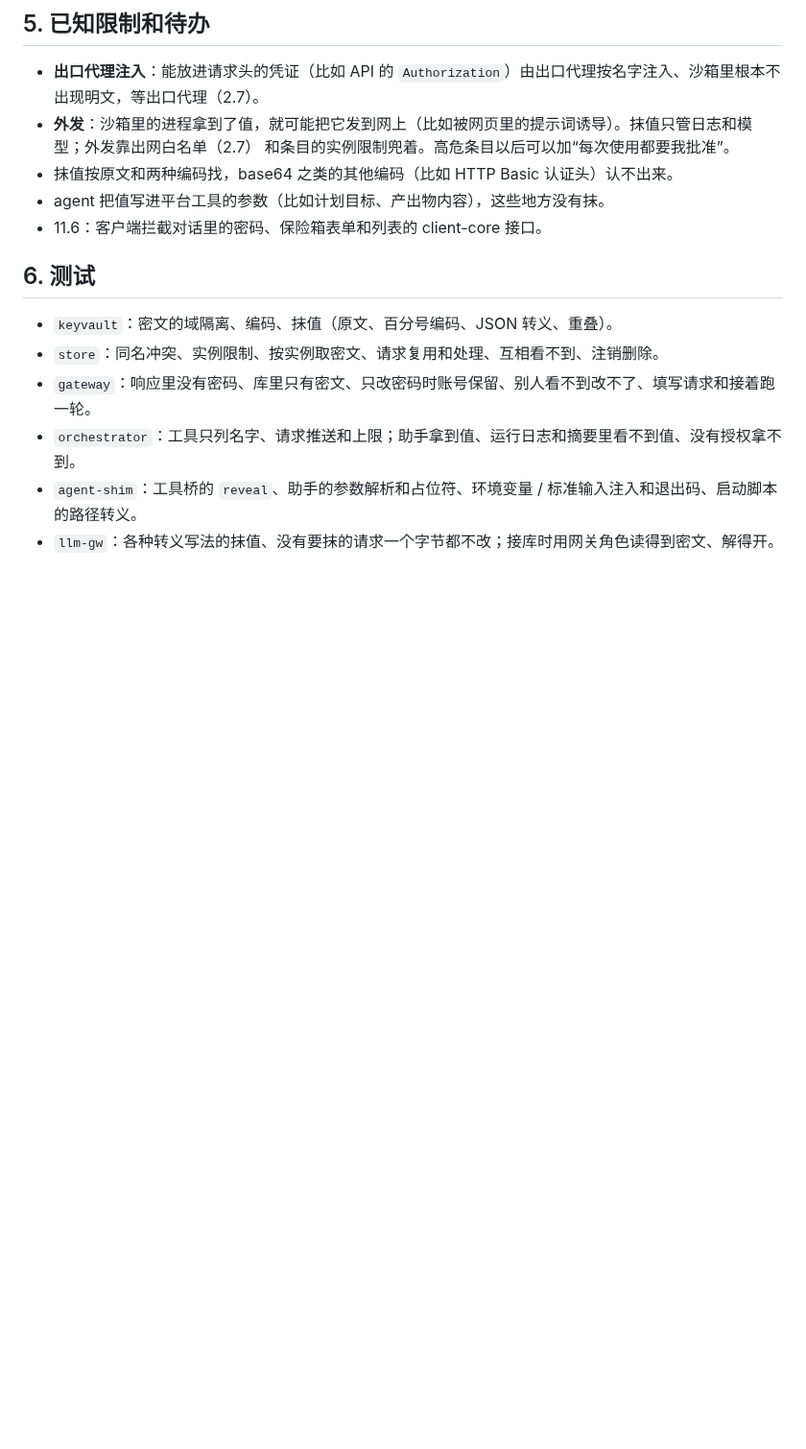
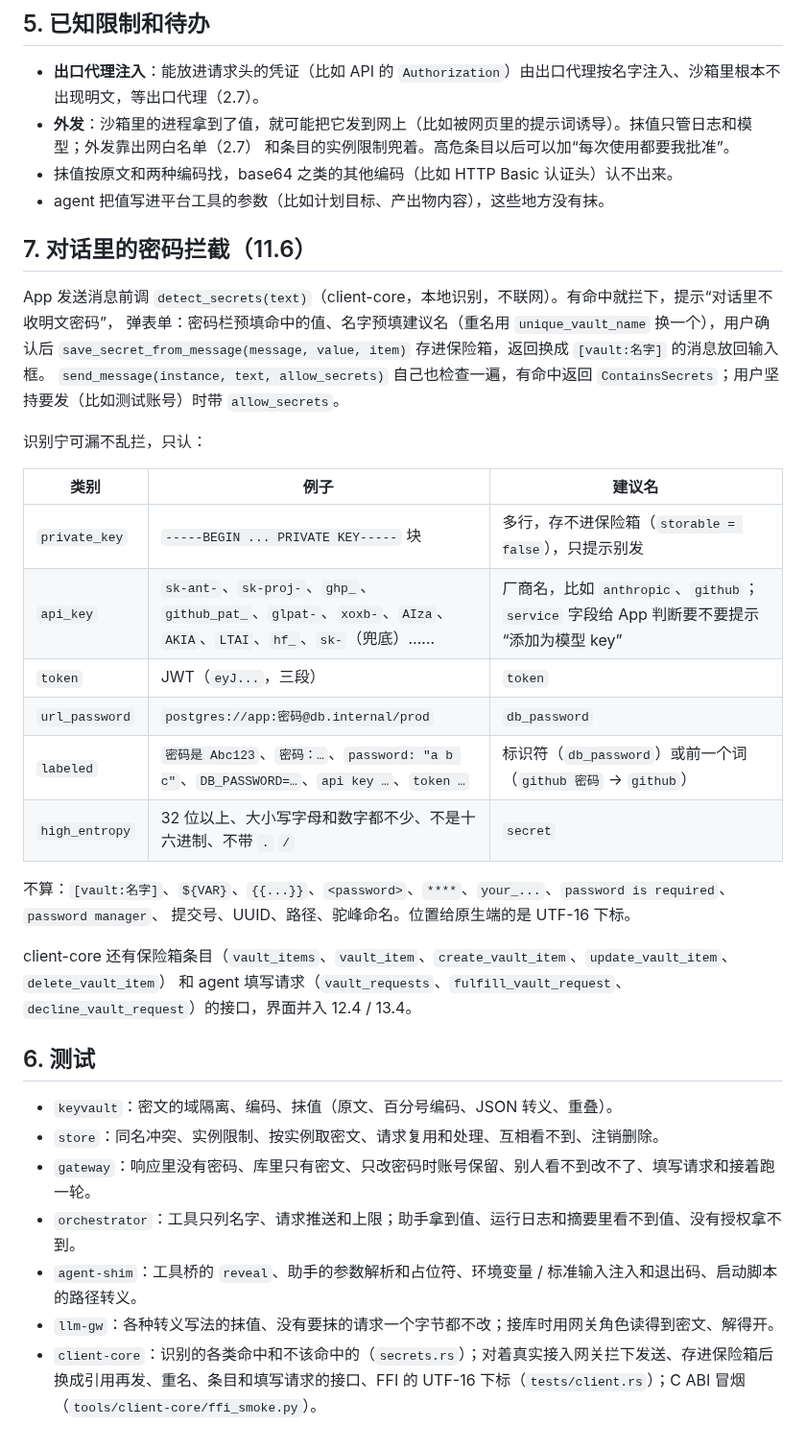
Before and after one commit to thinktin/Thinktin-Rust, a Markdown page: docs/vault.md, the part around the change. Shown at 96% size. Rendered like a GitHub page; blank space fills up the shorter version.

Commit message:
Progress: 11.6 done (watchdog), note the overlap with the main session
Co-Authored-By: Claude Opus 5.5 <noreply@anthropic.com>
Claude-Session: https://claude.ai/code/session_01Q8QYLsZBFtHY5PH2qYTY6i

```diff
--- a/docs/vault.md
+++ b/docs/vault.md
@@ -72,7 +72,30 @@ thinktin-vault exec -- curl -u '{{mail.username}}:{{mail.password}}' https://mai
   和条目的实例限制兜着。高危条目以后可以加“每次使用都要我批准”。
 - 抹值按原文和两种编码找，base64 之类的其他编码（比如 HTTP Basic 认证头）认不出来。
 - agent 把值写进平台工具的参数（比如计划目标、产出物内容），这些地方没有抹。
-- 11.6：客户端拦截对话里的密码、保险箱表单和列表的 client-core 接口。
+
+## 7. 对话里的密码拦截（11.6）
+
+App 发送消息前调 `detect_secrets(text)`（client-core，本地识别，不联网）。有命中就拦下，提示“对话里不收明文密码”，
+弹表单：密码栏预填命中的值、名字预填建议名（重名用 `unique_vault_name` 换一个），用户确认后
+`save_secret_from_message(message, value, item)` 存进保险箱，返回换成 `[vault:名字]` 的消息放回输入框。
+`send_message(instance, text, allow_secrets)` 自己也检查一遍，有命中返回 `ContainsSecrets`；用户坚持要发（比如测试账号）时带 `allow_secrets`。
+
+识别宁可漏不乱拦，只认：
+
+| 类别 | 例子 | 建议名 |
+|---|---|---|
+| `private_key` | `-----BEGIN ... PRIVATE KEY-----` 块 | 多行，存不进保险箱（`storable = false`），只提示别发 |
+| `api_key` | `sk-ant-`、`sk-proj-`、`ghp_`、`github_pat_`、`glpat-`、`xoxb-`、`AIza`、`AKIA`、`LTAI`、`hf_`、`sk-`（兜底）…… | 厂商名，比如 `anthropic`、`github`；`service` 字段给 App 判断要不要提示“添加为模型 key” |
+| `token` | JWT（`eyJ...`，三段） | `token` |
+| `url_password` | `postgres://app:密码@db.internal/prod` | `db_password` |
+| `labeled` | `密码是 Abc123`、`密码：…`、`password: "a b c"`、`DB_PASSWORD=…`、`api key …`、`token …` | 标识符（`db_password`）或前一个词（`github 密码` → `github`） |
+| `high_entropy` | 32 位以上、大小写字母和数字都不少、不是十六进制、不带 `.` `/` | `secret` |
+
+不算：`[vault:名字]`、`${VAR}`、`{{...}}`、`<password>`、`****`、`your_...`、`password is required`、`password manager`、
+提交号、UUID、路径、驼峰命名。位置给原生端的是 UTF-16 下标。
+
+client-core 还有保险箱条目（`vault_items`、`vault_item`、`create_vault_item`、`update_vault_item`、`delete_vault_item`）
+和 agent 填写请求（`vault_requests`、`fulfill_vault_request`、`decline_vault_request`）的接口，界面并入 12.4 / 13.4。
 
 ## 6. 测试
 
@@ -82,3 +105,4 @@ thinktin-vault exec -- curl -u '{{mail.username}}:{{mail.password}}' https://mai
 - `orchestrator`：工具只列名字、请求推送和上限；助手拿到值、运行日志和摘要里看不到值、没有授权拿不到。
 - `agent-shim`：工具桥的 `reveal`、助手的参数解析和占位符、环境变量 / 标准输入注入和退出码、启动脚本的路径转义。
 - `llm-gw`：各种转义写法的抹值、没有要抹的请求一个字节都不改；接库时用网关角色读得到密文、解得开。
+- `client-core`：识别的各类命中和不该命中的（`secrets.rs`）；对着真实接入网关拦下发送、存进保险箱后换成引用再发、重名、条目和填写请求的接口、FFI 的 UTF-16 下标（`tests/client.rs`）；C ABI 冒烟（`tools/client-core/ffi_smoke.py`）。
```
Also changed, not shown: docs/progress.md (+4 -2 lines).
